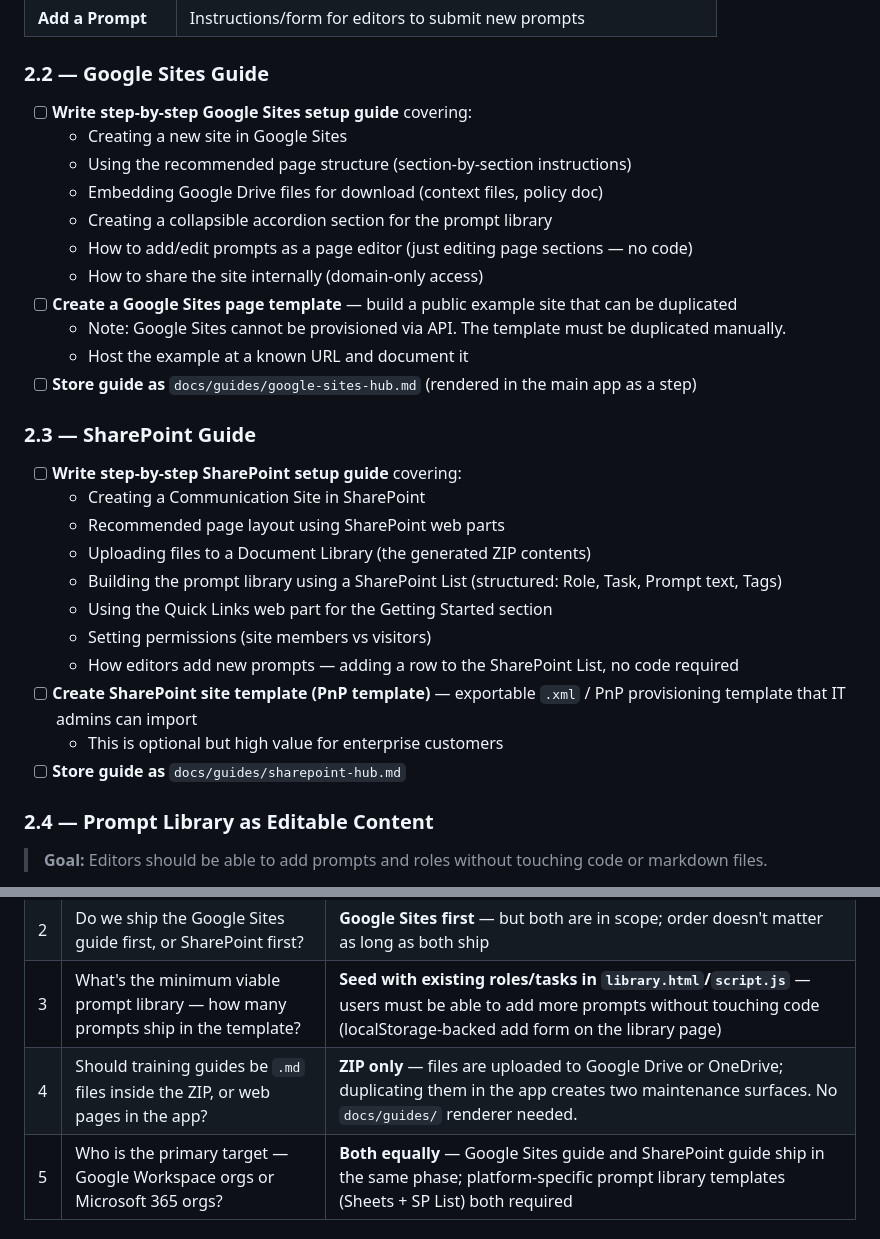
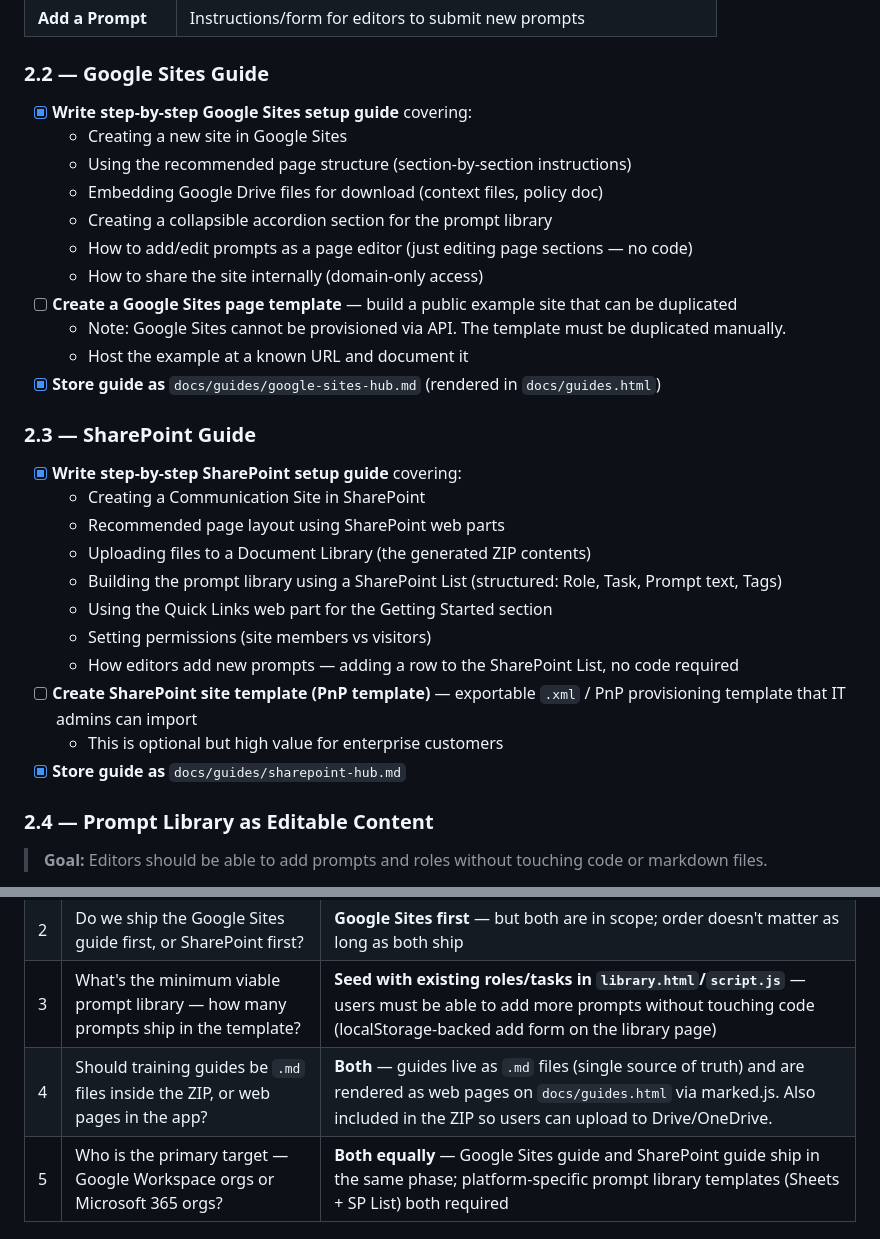
Before and after one commit to rochi1/brain-setup, a Markdown page: PLAN.md, 2 parts joined by grey strips. Drawn GitHub-style.

Commit message:
chore: update PLAN.md - guides as website pages, tick off 2.2/2.3 guide writes

```diff
--- a/PLAN.md
+++ b/PLAN.md
@@ -97,7 +97,7 @@ The AI Hub page should contain these sections regardless of platform:
 
 ### 2.2 — Google Sites Guide
 
-- [ ] **Write step-by-step Google Sites setup guide** covering:
+- [x] **Write step-by-step Google Sites setup guide** covering:
   - Creating a new site in Google Sites
   - Using the recommended page structure (section-by-section instructions)
   - Embedding Google Drive files for download (context files, policy doc)
@@ -107,11 +107,11 @@ The AI Hub page should contain these sections regardless of platform:
 - [ ] **Create a Google Sites page template** — build a public example site that can be duplicated
   - Note: Google Sites cannot be provisioned via API. The template must be duplicated manually.
   - Host the example at a known URL and document it
-- [ ] **Store guide as** `docs/guides/google-sites-hub.md` (rendered in the main app as a step)
+- [x] **Store guide as** `docs/guides/google-sites-hub.md` (rendered in `docs/guides.html`)
 
 ### 2.3 — SharePoint Guide
 
-- [ ] **Write step-by-step SharePoint setup guide** covering:
+- [x] **Write step-by-step SharePoint setup guide** covering:
   - Creating a Communication Site in SharePoint
   - Recommended page layout using SharePoint web parts
   - Uploading files to a Document Library (the generated ZIP contents)
@@ -121,7 +121,7 @@ The AI Hub page should contain these sections regardless of platform:
   - How editors add new prompts — adding a row to the SharePoint List, no code required
 - [ ] **Create SharePoint site template (PnP template)** — exportable `.xml` / PnP provisioning template that IT admins can import
   - This is optional but high value for enterprise customers
-- [ ] **Store guide as** `docs/guides/sharepoint-hub.md`
+- [x] **Store guide as** `docs/guides/sharepoint-hub.md`
 
 ### 2.4 — Prompt Library as Editable Content
 
@@ -174,7 +174,7 @@ Ship as `.md` files inside the ZIP at `your-business/guides/`. Users upload to G
 | 1 | Should the hub guide live as a wizard step or a separate page? | **Separate static page** (`docs/guides.html`) — same pattern as `library.html`; wizard is linear setup, guides are reference material people return to |
 | 2 | Do we ship the Google Sites guide first, or SharePoint first? | **Google Sites first** — but both are in scope; order doesn't matter as long as both ship |
 | 3 | What's the minimum viable prompt library — how many prompts ship in the template? | **Seed with existing roles/tasks in `library.html`/`script.js`** — users must be able to add more prompts without touching code (localStorage-backed add form on the library page) |
-| 4 | Should training guides be `.md` files inside the ZIP, or web pages in the app? | **ZIP only** — files are uploaded to Google Drive or OneDrive; duplicating them in the app creates two maintenance surfaces. No `docs/guides/` renderer needed. |
+| 4 | Should training guides be `.md` files inside the ZIP, or web pages in the app? | **Both** — guides live as `.md` files (single source of truth) and are rendered as web pages on `docs/guides.html` via marked.js. Also included in the ZIP so users can upload to Drive/OneDrive. |
 | 5 | Who is the primary target — Google Workspace orgs or Microsoft 365 orgs? | **Both equally** — Google Sites guide and SharePoint guide ship in the same phase; platform-specific prompt library templates (Sheets + SP List) both required |
 
 ---
```
